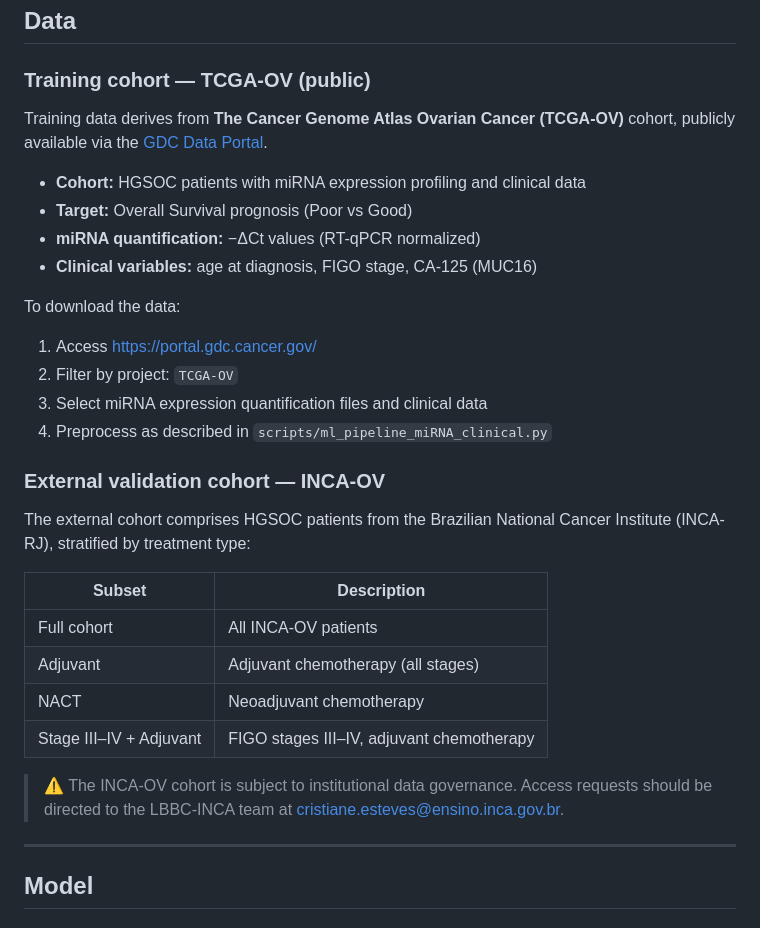
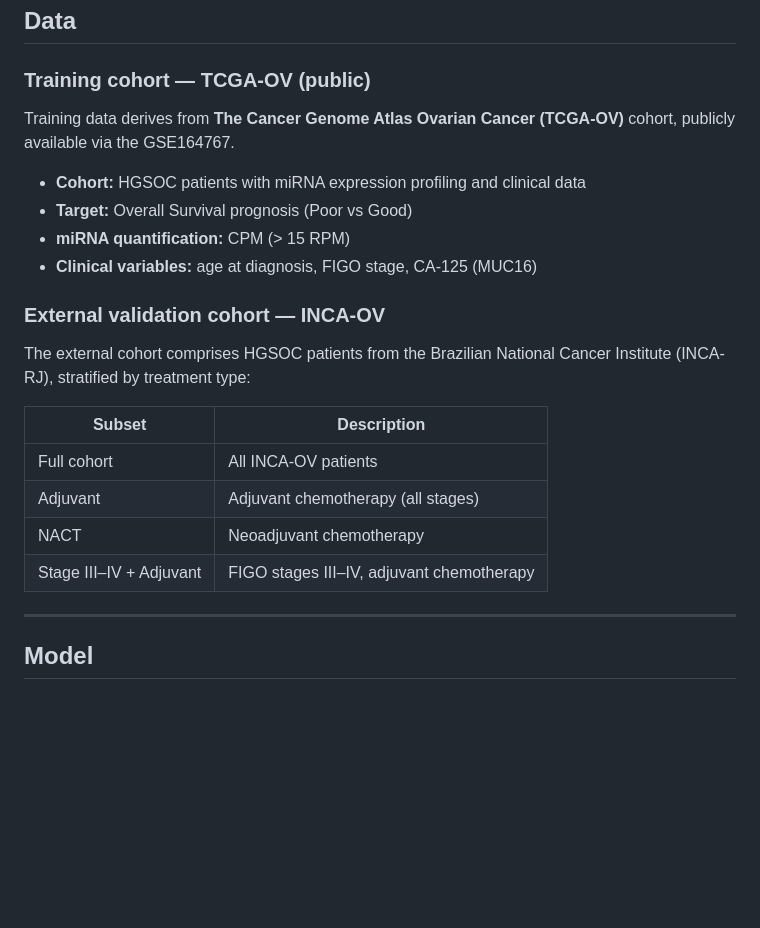
Before and after one commit to bioinformatics-inca/prognosis_Predictor_miRNA, a Markdown page: README.md, the part around the change. Drawn GitHub-style; blank space fills up the shorter version.

```diff
--- a/README.md
+++ b/README.md
@@ -61,18 +61,13 @@ prognosis_Predictor_miRNA/
 
 ### Training cohort — TCGA-OV (public)
 
-Training data derives from **The Cancer Genome Atlas Ovarian Cancer (TCGA-OV)** cohort, publicly available via the [GDC Data Portal](https://portal.gdc.cancer.gov/).
+Training data derives from **The Cancer Genome Atlas Ovarian Cancer (TCGA-OV)** cohort, publicly available via the GSE164767.
 
 - **Cohort:** HGSOC patients with miRNA expression profiling and clinical data
 - **Target:** Overall Survival prognosis (Poor vs Good)
-- **miRNA quantification:** −ΔCt values (RT-qPCR normalized)
+- **miRNA quantification:** CPM (> 15 RPM)
 - **Clinical variables:** age at diagnosis, FIGO stage, CA-125 (MUC16)
 
-To download the data:
-1. Access [https://portal.gdc.cancer.gov/](https://portal.gdc.cancer.gov/)
-2. Filter by project: `TCGA-OV`
-3. Select miRNA expression quantification files and clinical data
-4. Preprocess as described in `scripts/ml_pipeline_miRNA_clinical.py`
 
 ### External validation cohort — INCA-OV
 
@@ -84,8 +79,6 @@ The external cohort comprises HGSOC patients from the Brazilian National Cancer
 | Adjuvant | Adjuvant chemotherapy (all stages) |
 | NACT | Neoadjuvant chemotherapy |
 | Stage III–IV + Adjuvant | FIGO stages III–IV, adjuvant chemotherapy |
-
-> ⚠️ The INCA-OV cohort is subject to institutional data governance. Access requests should be directed to the LBBC-INCA team at cristiane.esteves@ensino.inca.gov.br.
 
 ---
 
```
